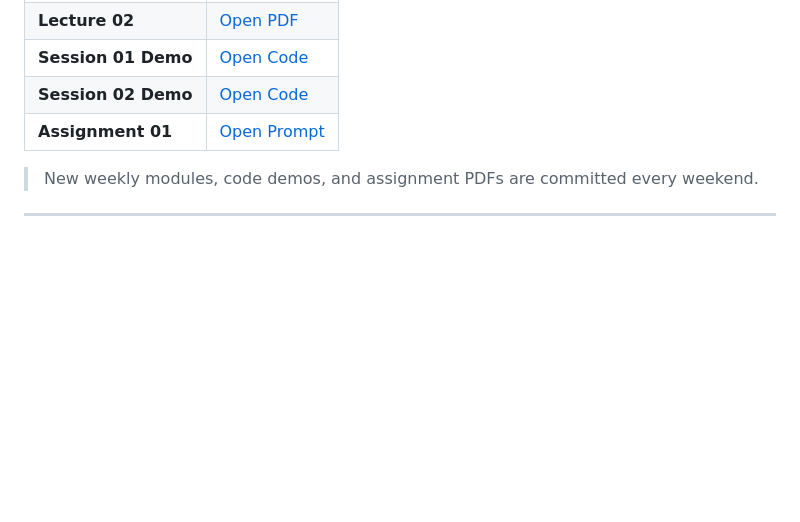
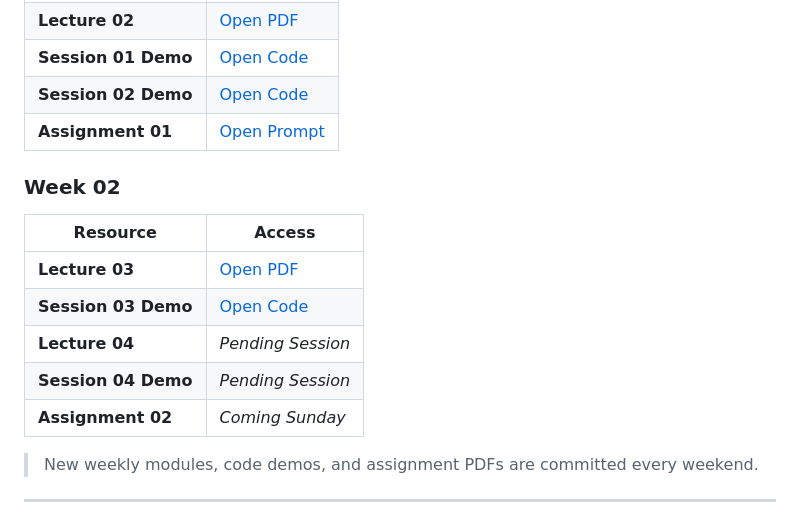
Before and after one commit to Samra-63/web-dev-course, a Markdown page: README.md, the part around the change. GitHub-like rendering; blank space fills up the shorter version.

Commit message:
docs: update README with week 2 session 3 materials

```diff
--- a/README.md
+++ b/README.md
@@ -264,6 +264,16 @@ Weekly exercises designed to make you apply the concepts yourself rather than si
 | **Session 02 Demo** | [Open Code](./code-demos/lecture-2-practice.html)    |
 | **Assignment 01**   | [Open Prompt](./assignments/Weekly_Assignment_1.pdf) |
 
+### Week 02
+
+| Resource            | Access                                               |
+| ------------------- | ---------------------------------------------------- |
+| **Lecture 03**      | [Open PDF](./lectures/lecture_3.pdf)                 |
+| **Session 03 Demo** | [Open Code](./code-demos/lecture-3-practice.html)    |
+| **Lecture 04**      | *Pending Session*                                    |
+| **Session 04 Demo** | *Pending Session*                                    |
+| **Assignment 02**   | *Coming Sunday*                                      |
+
 > New weekly modules, code demos, and assignment PDFs are committed every weekend.
 
 ---
```
